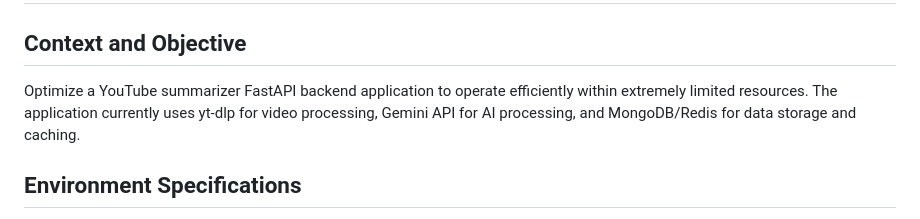
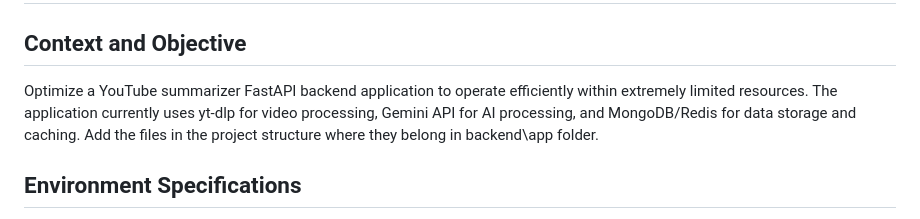
Before and after one commit to chirag127/YTSummarizer-app, a Markdown page: prompts/op.md, the part around the change printed below. Drawn GitHub-style.

```diff
--- a/prompts/op.md
+++ b/prompts/op.md
@@ -2,7 +2,7 @@
 # FastAPI Backend Optimization for Resource-Constrained Environments
 
 ## Context and Objective
-Optimize a YouTube summarizer FastAPI backend application to operate efficiently within extremely limited resources. The application currently uses yt-dlp for video processing, Gemini API for AI processing, and MongoDB/Redis for data storage and caching.
+Optimize a YouTube summarizer FastAPI backend application to operate efficiently within extremely limited resources. The application currently uses yt-dlp for video processing, Gemini API for AI processing, and MongoDB/Redis for data storage and caching. Add the files in the project structure where they belong in backend\app folder.
 
 ## Environment Specifications
 - **CPU**: Limited to 0.1 CPU cores (equivalent to 10% of a single core)
```
Also changed, not shown: other parts of prompts/op.md (+1 -1 lines).
